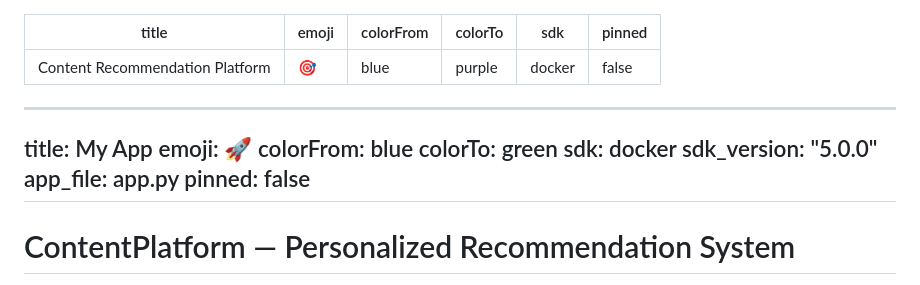
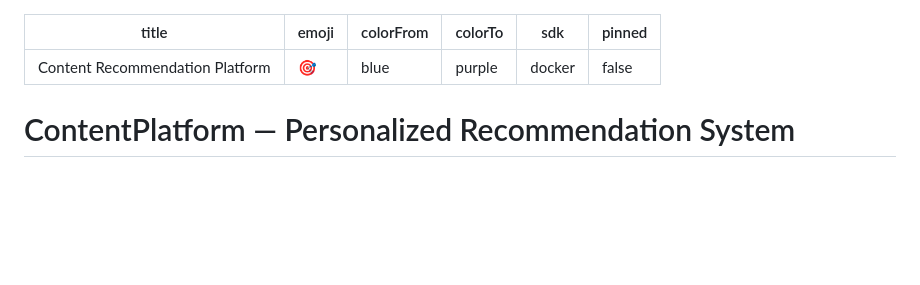
Before and after one commit to topukumar538/content-recommendation-platform, a Markdown page: README.md, the part around the change. Rendered like a GitHub page; blank space fills up the shorter version.

```diff
--- a/README.md
+++ b/README.md
@@ -7,16 +7,6 @@ sdk: docker
 pinned: false
 ---
 
----
-title: My App
-emoji: 🚀
-colorFrom: blue
-colorTo: green
-sdk: docker
-sdk_version: "5.0.0"
-app_file: app.py
-pinned: false
----
 
 
 # ContentPlatform — Personalized Recommendation System
```
